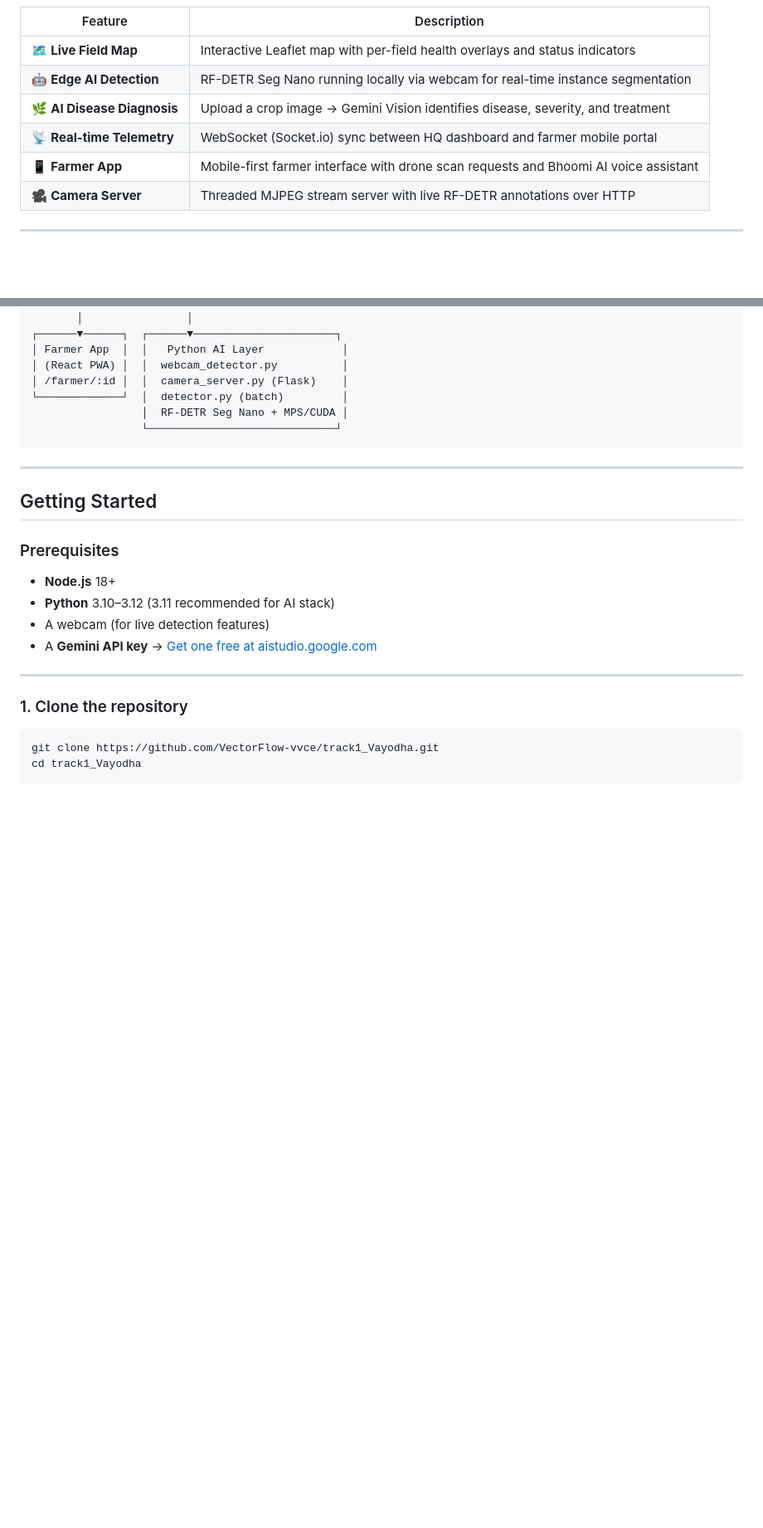
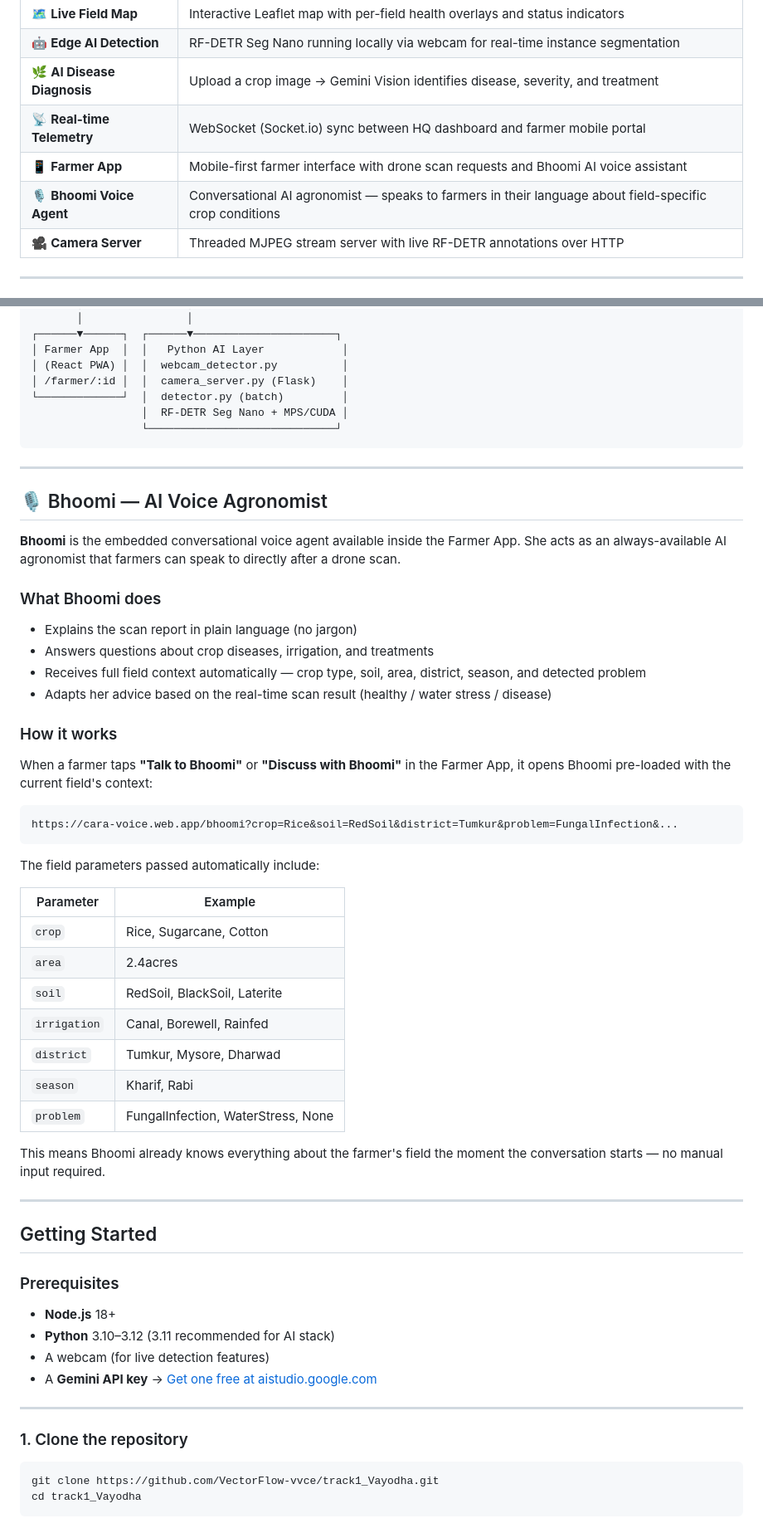
Before and after one commit to VectorFlow-vvce/track1_Vayodha, a Markdown page: README.md, 2 parts joined by grey strips. Shown at 83% size. GitHub-like rendering; blank space fills up the shorter version.

Commit message:
docs: add Bhoomi AI voice agent section to README

````diff
--- a/README.md
+++ b/README.md
@@ -19,6 +19,7 @@ Built for **Ecatech Hackathon — Track 1 (Vayodha)** by **Team VectorFlow**.
 | 🌿 **AI Disease Diagnosis** | Upload a crop image → Gemini Vision identifies disease, severity, and treatment |
 | 📡 **Real-time Telemetry** | WebSocket (Socket.io) sync between HQ dashboard and farmer mobile portal |
 | 📱 **Farmer App** | Mobile-first farmer interface with drone scan requests and Bhoomi AI voice assistant |
+| 🎙️ **Bhoomi Voice Agent** | Conversational AI agronomist — speaks to farmers in their language about field-specific crop conditions |
 | 🎥 **Camera Server** | Threaded MJPEG stream server with live RF-DETR annotations over HTTP |
 
 ---
@@ -46,6 +47,41 @@ Built for **Ecatech Hackathon — Track 1 (Vayodha)** by **Team VectorFlow**.
                  │  RF-DETR Seg Nano + MPS/CUDA │
                  └─────────────────────────────┘
 ```
+
+---
+
+## 🎙️ Bhoomi — AI Voice Agronomist
+
+**Bhoomi** is the embedded conversational voice agent available inside the Farmer App. She acts as an always-available AI agronomist that farmers can speak to directly after a drone scan.
+
+### What Bhoomi does
+
+- Explains the scan report in plain language (no jargon)
+- Answers questions about crop diseases, irrigation, and treatments
+- Receives full field context automatically — crop type, soil, area, district, season, and detected problem
+- Adapts her advice based on the real-time scan result (healthy / water stress / disease)
+
+### How it works
+
+When a farmer taps **"Talk to Bhoomi"** or **"Discuss with Bhoomi"** in the Farmer App, it opens Bhoomi pre-loaded with the current field's context:
+
+```
+https://cara-voice.web.app/bhoomi?crop=Rice&soil=RedSoil&district=Tumkur&problem=FungalInfection&...
+```
+
+The field parameters passed automatically include:
+
+| Parameter | Example |
+|---|---|
+| `crop` | Rice, Sugarcane, Cotton |
+| `area` | 2.4acres |
+| `soil` | RedSoil, BlackSoil, Laterite |
+| `irrigation` | Canal, Borewell, Rainfed |
+| `district` | Tumkur, Mysore, Dharwad |
+| `season` | Kharif, Rabi |
+| `problem` | FungalInfection, WaterStress, None |
+
+This means Bhoomi already knows everything about the farmer's field the moment the conversation starts — no manual input required.
 
 ---
 
````
